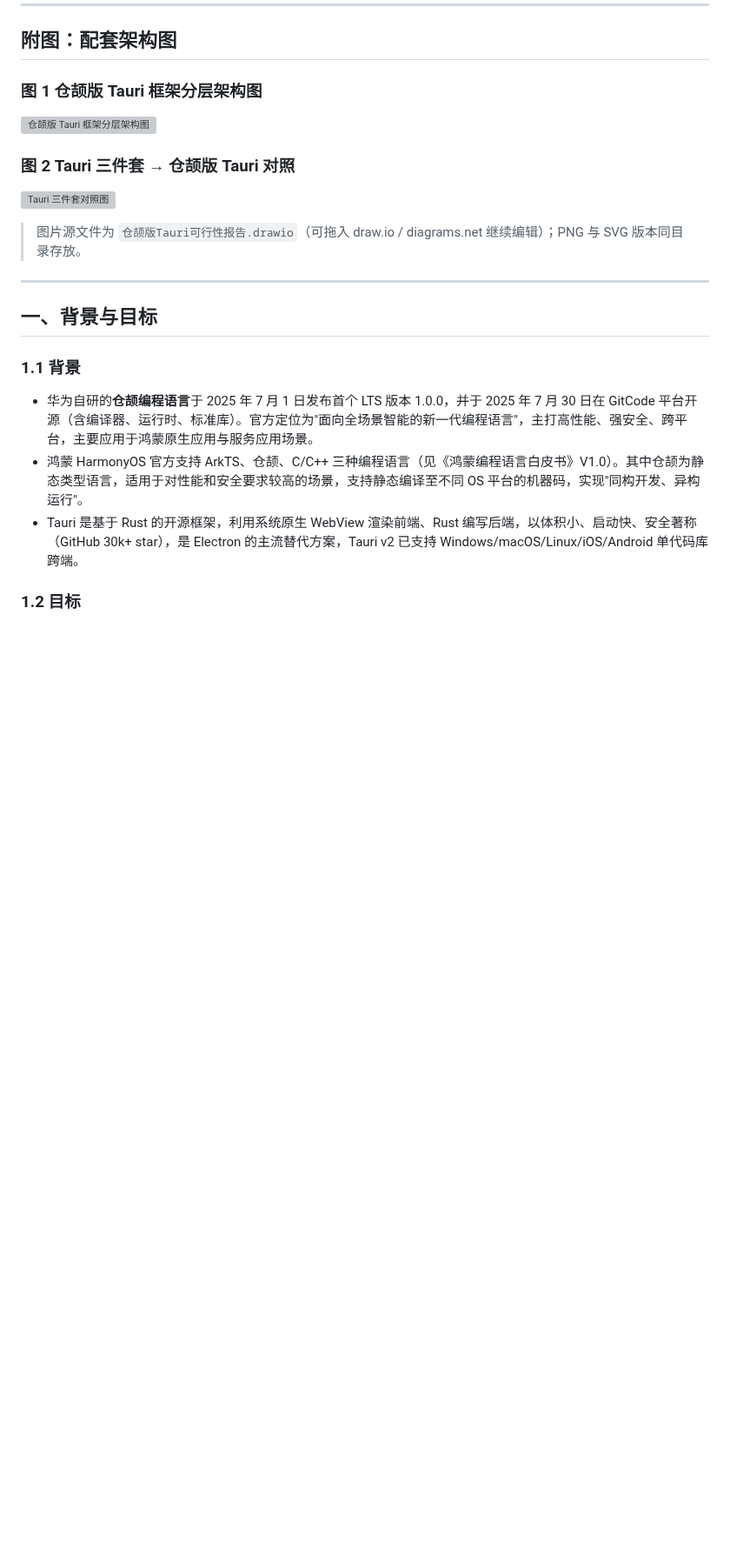
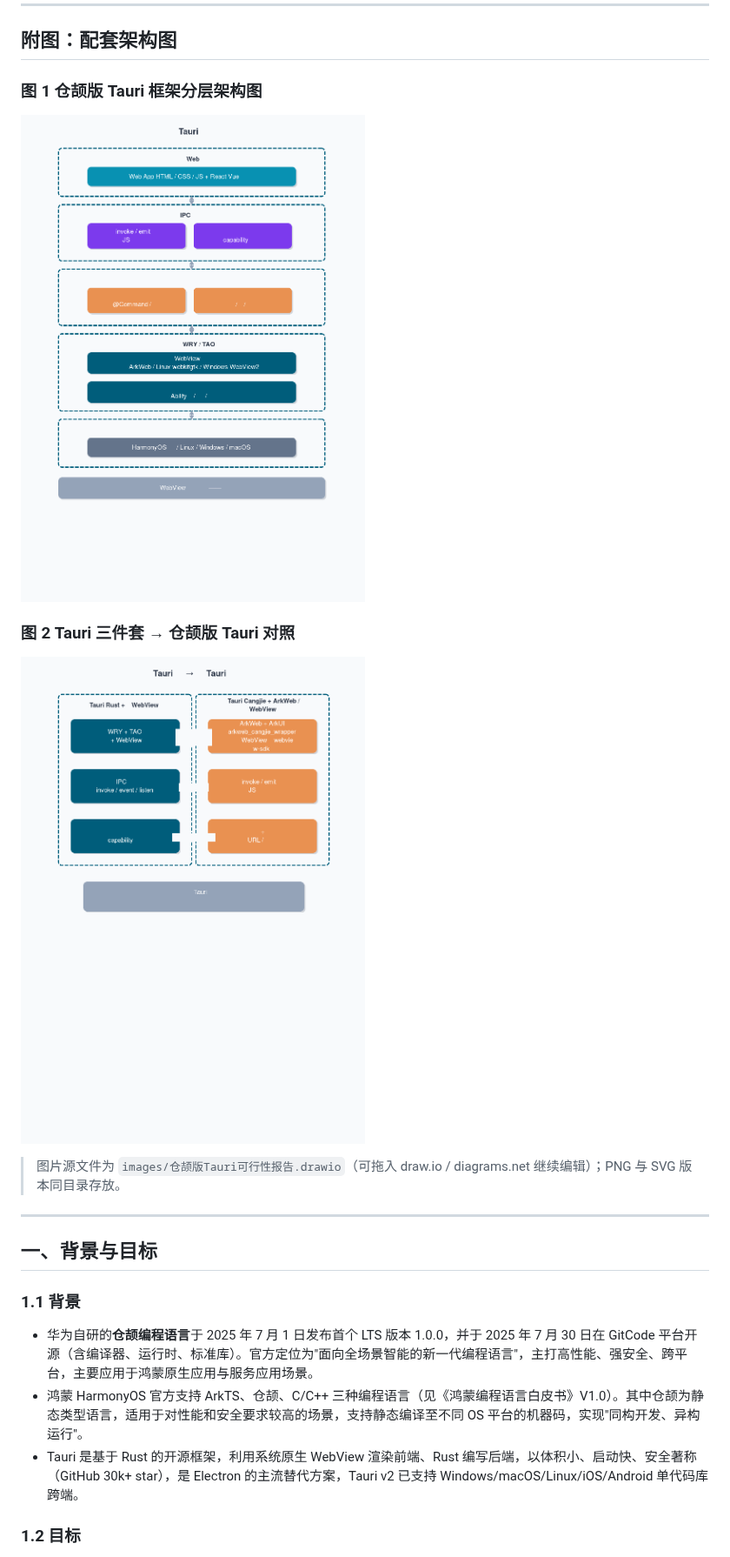
Before and after one commit to yangyongzhen/cj-tauri, a Markdown page: docs/仓颉版Tauri可行性报告.md, the part around the change. Shown at 87% size. Rendered like a GitHub page; pictures changed too: docs/images/仓颉版Tauri可行性报告-tauri对照图.png (added), docs/images/仓颉版Tauri可行性报告-分层架构图.png (added); blank space fills up the shorter version; grey boxes are pictures that could not be loaded.

Commit message:
docs: add the missing diagrams for the feasibility report
The feasibility report referenced 仓颉版Tauri可行性报告-分层架构图.png and
仓颉版Tauri可行性报告-tauri对照图.png relative to docs/, but those files were
never committed — the two diagrams (plus their SVG and drawio sources) only
existed outside the repository, so the "attached diagrams" section rendered as
two broken image links.

The PNG / SVG / drawio files now live in docs/images/ (the directory the
README already points at for images) and the three references in
docs/仓颉版Tauri可行性报告.md were updated to match.

Co-Authored-By: AtomCode (deepseek-v4-flash-vision-exp) <noreply@atomgit.com>

```diff
--- a/docs/仓颉版Tauri可行性报告.md
+++ b/docs/仓颉版Tauri可行性报告.md
@@ -20,13 +20,13 @@
 
 ### 图 1 仓颉版 Tauri 框架分层架构图
 
-![仓颉版 Tauri 框架分层架构图](仓颉版Tauri可行性报告-分层架构图.png)
+![仓颉版 Tauri 框架分层架构图](images/仓颉版Tauri可行性报告-分层架构图.png)
 
 ### 图 2 Tauri 三件套 → 仓颉版 Tauri 对照
 
-![Tauri 三件套对照图](仓颉版Tauri可行性报告-tauri对照图.png)
+![Tauri 三件套对照图](images/仓颉版Tauri可行性报告-tauri对照图.png)
 
-> 图片源文件为 `仓颉版Tauri可行性报告.drawio`（可拖入 draw.io / diagrams.net 继续编辑）；PNG 与 SVG 版本同目录存放。
+> 图片源文件为 `images/仓颉版Tauri可行性报告.drawio`（可拖入 draw.io / diagrams.net 继续编辑）；PNG 与 SVG 版本同目录存放。
 
 ---
 
```
Also changed, not shown: 3 other files.
